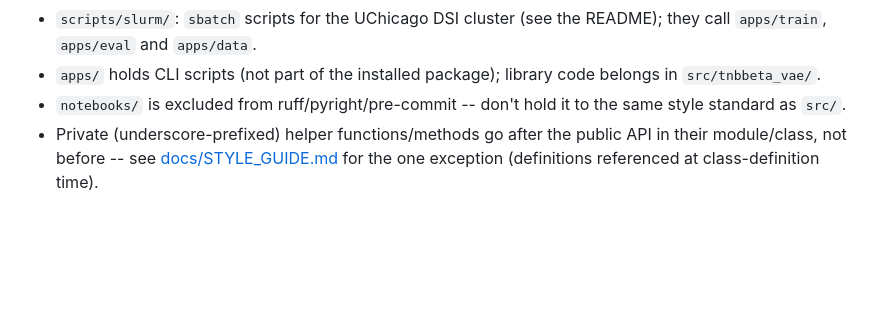
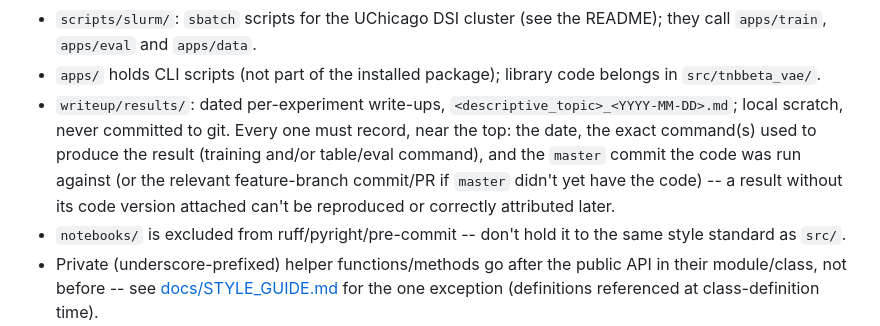
Before and after one commit to Dant86/tnbbeta_vae, a Markdown page: CLAUDE.md, the part around the change. Drawn GitHub-style; blank space fills up the shorter version.

Commit message:
Document the writeup/results/ versioning convention in CLAUDE.md
Every results write-up must now record its date, the exact command used, and
the master (or feature-branch) commit the code was run against, so a result
can be reproduced or correctly attributed to the code state that produced it
later. Retrofitted into mnist_table1_with_power_spherical_2026-10-01.md as
the first example of the convention.

Co-Authored-By: Claude Sonnet 5 <noreply@anthropic.com>

```diff
--- a/CLAUDE.md
+++ b/CLAUDE.md
@@ -104,6 +104,13 @@ automatically on commit, excluding `notebooks/`.
   README); they call `apps/train`, `apps/eval` and `apps/data`.
 - `apps/` holds CLI scripts (not part of the installed package); library
   code belongs in `src/tnbbeta_vae/`.
+- `writeup/results/`: dated per-experiment write-ups,
+  `<descriptive_topic>_<YYYY-MM-DD>.md`; local scratch, never committed to
+  git. Every one must record, near the top: the date, the exact command(s)
+  used to produce the result (training and/or table/eval command), and the
+  `master` commit the code was run against (or the relevant feature-branch
+  commit/PR if `master` didn't yet have the code) -- a result without its
+  code version attached can't be reproduced or correctly attributed later.
 - `notebooks/` is excluded from ruff/pyright/pre-commit -- don't hold it
   to the same style standard as `src/`.
 - Private (underscore-prefixed) helper functions/methods go after the
```
